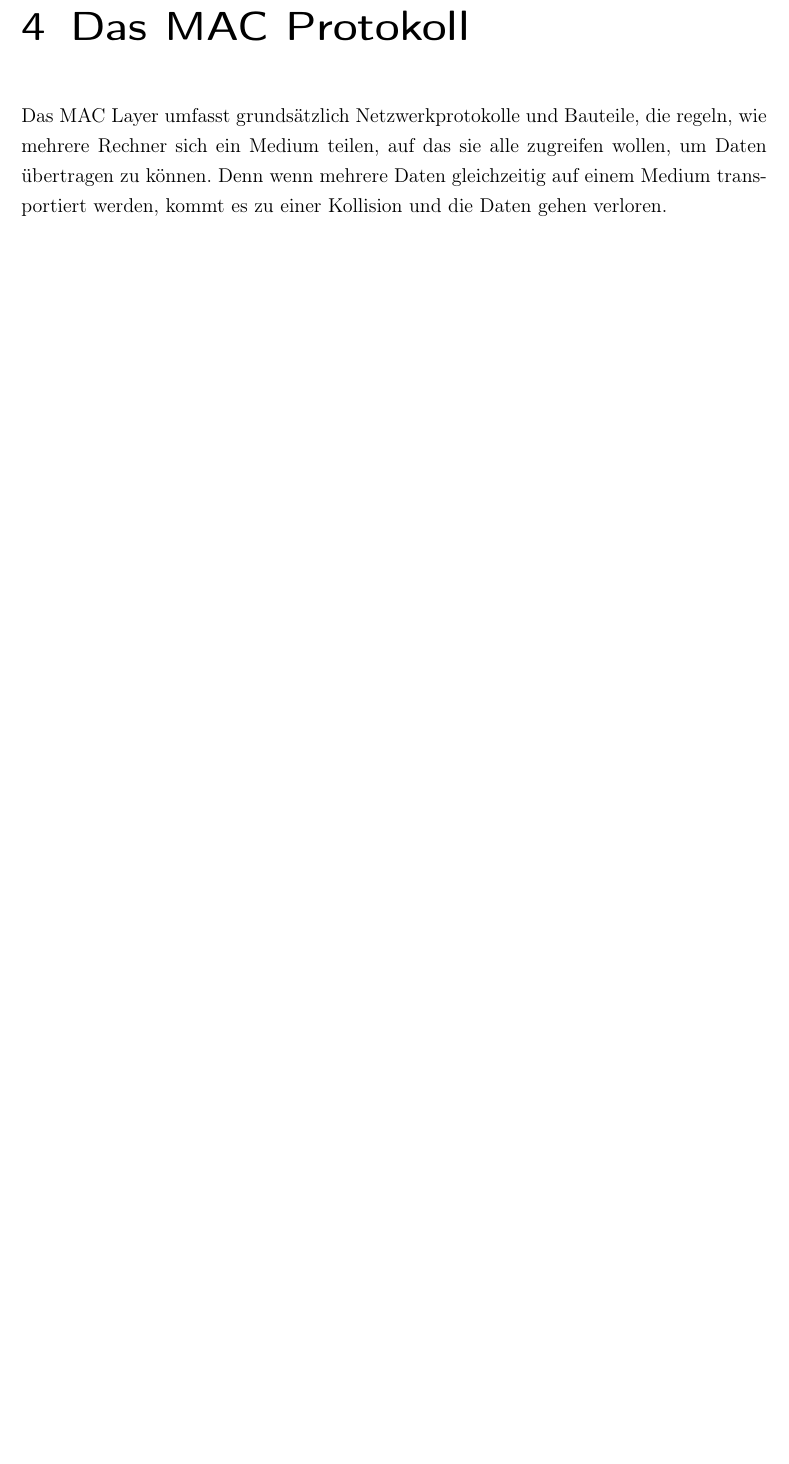
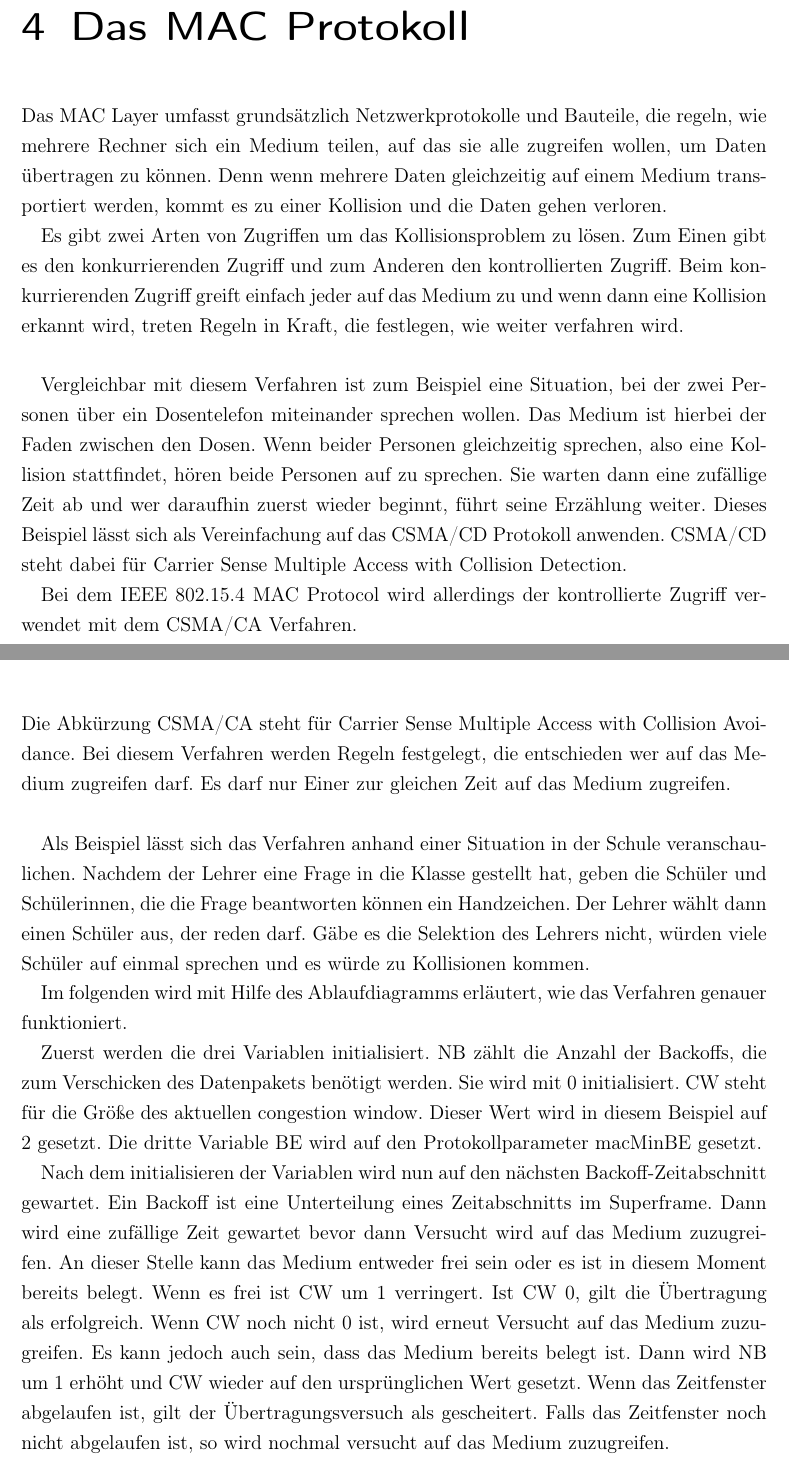
Before and after one commit to s0546541/Facharbeit-IEEE, a LaTeX document (FacharbeitTest.tex): part of page 6 of 11 before the commit and two parts of pages 6 and 7 of 11 after it, the two joined at a grey line, cut so that both start at the same text, the shorter picture padded with empty space. Compiled offline with pdfLaTeX.

Commit message:
csma/ca kapitel geschrieben

```diff
--- a/FacharbeitTest.tex
+++ b/FacharbeitTest.tex
@@ -6,6 +6,7 @@
 \usepackage{amsmath}
 \usepackage[onehalfspacing]{setspace}
 \usepackage{url}
+\usepackage{graphicx}
 \bibliographystyle{unsrt}
 
 \title{Das IEEE 802.15.4 MAC Protocol}
@@ -51,7 +52,33 @@ Das PAN ist über einen PAN Identfier identifizierbar, der von dem PAN Coordinat
 \chapter{Das MAC Protokoll}
 Das MAC Layer umfasst grundsätzlich Netzwerkprotokolle und Bauteile, die regeln, wie mehrere Rechner sich ein Medium teilen, auf das sie alle zugreifen wollen, um Daten übertragen zu können. Denn wenn mehrere Daten gleichzeitig auf einem Medium transportiert werden, kommt es zu einer Kollision und die Daten gehen verloren.
 
+Es gibt zwei Arten von Zugriffen um das Kollisionsproblem zu lösen. Zum Einen gibt es den konkurrierenden Zugriff und zum Anderen den kontrollierten Zugriff.
+Beim konkurrierenden Zugriff greift einfach jeder auf das Medium zu und wenn dann eine Kollision erkannt wird, treten Regeln in Kraft, die festlegen, wie weiter verfahren wird.
+\\
+
+Vergleichbar mit diesem Verfahren ist zum Beispiel eine Situation, bei der zwei Personen über ein Dosentelefon miteinander sprechen wollen. Das Medium ist hierbei der Faden zwischen den Dosen. Wenn beider Personen gleichzeitig sprechen, also eine Kollision stattfindet, hören beide Personen auf zu sprechen. Sie warten dann eine zufällige Zeit ab und wer daraufhin zuerst wieder beginnt, führt seine Erzählung weiter.
+Dieses Beispiel lässt sich als Vereinfachung auf das CSMA/CD Protokoll anwenden. CSMA/CD steht dabei für Carrier Sense Multiple Access with Collision Detection.
+
+Bei dem IEEE 802.15.4 MAC Protocol wird allerdings der kontrollierte Zugriff verwendet mit dem CSMA/CA Verfahren.
+
 \chapter{Das CSMA/CA Verfahren}
+Die Abkürzung CSMA/CA steht für Carrier Sense Multiple Access with Collision Avoidance.
+Bei diesem Verfahren werden Regeln festgelegt, die entschieden wer auf das Medium zugreifen darf. Es darf nur Einer zur gleichen Zeit auf das Medium zugreifen.
+\\
+
+Als Beispiel lässt sich das Verfahren anhand einer Situation in der Schule veranschaulichen. Nachdem der Lehrer eine Frage in die Klasse gestellt hat, geben die Schüler und Schülerinnen, die die Frage beantworten können ein Handzeichen. Der Lehrer wählt dann einen Schüler aus, der reden darf.
+Gäbe es die Selektion des Lehrers nicht, würden viele Schüler auf einmal sprechen und es würde zu Kollisionen kommen.
+
+Im folgenden wird mit Hilfe des Ablaufdiagramms erläutert, wie das Verfahren genauer funktioniert.
+
+Zuerst werden die drei Variablen initialisiert.
+NB zählt die Anzahl der Backoffs, die zum Verschicken des Datenpakets benötigt werden. Sie wird mit 0 initialisiert.
+CW steht für die Größe des aktuellen congestion window. Dieser Wert wird in diesem Beispiel auf 2 gesetzt. Die dritte Variable BE wird auf den Protokollparameter macMinBE gesetzt.
+
+Nach dem initialisieren der Variablen wird nun auf den nächsten Backoff-Zeitabschnitt gewartet. Ein Backoff ist eine Unterteilung eines Zeitabschnitts im Superframe.
+Dann wird eine zufällige Zeit gewartet bevor dann Versucht wird auf das Medium zuzugreifen.
+An dieser Stelle kann das Medium entweder frei sein oder es ist in diesem Moment bereits belegt. Wenn es frei ist CW um 1 verringert. Ist CW 0, gilt die Übertragung als erfolgreich. Wenn CW noch nicht 0 ist, wird erneut Versucht auf das Medium zuzugreifen.
+Es kann jedoch auch sein, dass das Medium bereits belegt ist. Dann wird NB um 1 erhöht und CW wieder auf den ursprünglichen Wert gesetzt. Wenn das Zeitfenster abgelaufen ist, gilt der Übertragungsversuch als gescheitert. Falls das Zeitfenster noch nicht abgelaufen ist, so wird nochmal versucht auf das Medium zuzugreifen.
 
 \chapter{Das Superframe}
 
```
Also changed, not shown: FacharbeitTest.pdf, 2 other files.
